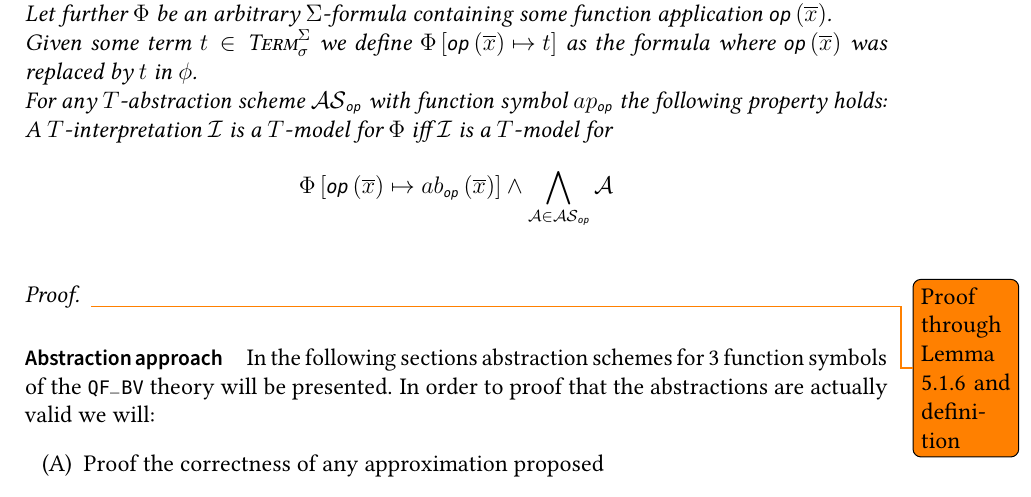
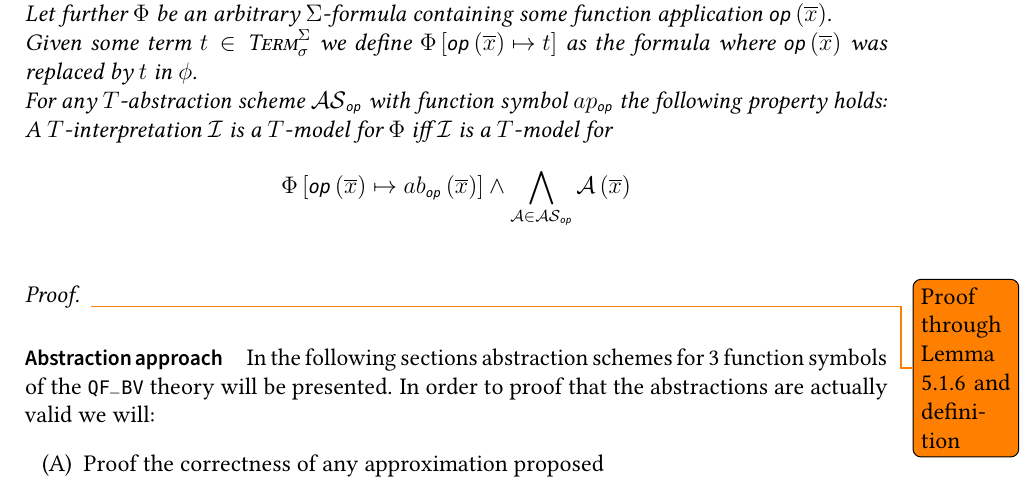
Before and after one commit to samysweb/BA, a LaTeX thesis (thesis.tex, which reads sections/chapters/abstractions.tex): part of page 41 of 57, cut so that both start at the same text. Compiled offline with pdfLaTeX.

Commit message:
Current state

```diff
--- a/sections/chapters/abstractions.tex
+++ b/sections/chapters/abstractions.tex
@@ -93,7 +93,7 @@ Given some term $t\in\textsc{Term}_\sigma^\Sigma$ we define $\Phi\left[\texttt{o
 For any $T$-abstraction scheme $\mathcal{AS}_{\texttt{op}}$ with function symbol $ap_{\texttt{op}}$ the following property holds:\\
 A $T$-interpretation $\mathcal{I}$ is a $T$-model for $\Phi$ iff $\mathcal{I}$ is a $T$-model for
 \[
-\Phi\left[ \texttt{op}\left(\overline{x}\right) \mapsto ab_{\texttt{op}}\left(\overline{x}\right) \right] \land \bigwedge\limits_{\mathcal{A}\in\mathcal{AS}_{\texttt{op}}} \mathcal{A}
+\Phi\left[ \texttt{op}\left(\overline{x}\right) \mapsto ab_{\texttt{op}}\left(\overline{x}\right) \right] \land \bigwedge\limits_{\mathcal{A}\in\mathcal{AS}_{\texttt{op}}} \mathcal{A}\left(\overline{x}\right)
 \]
 \begin{proof}
 \todo{Proof through Lemma 5.1.6 and definition}
```
